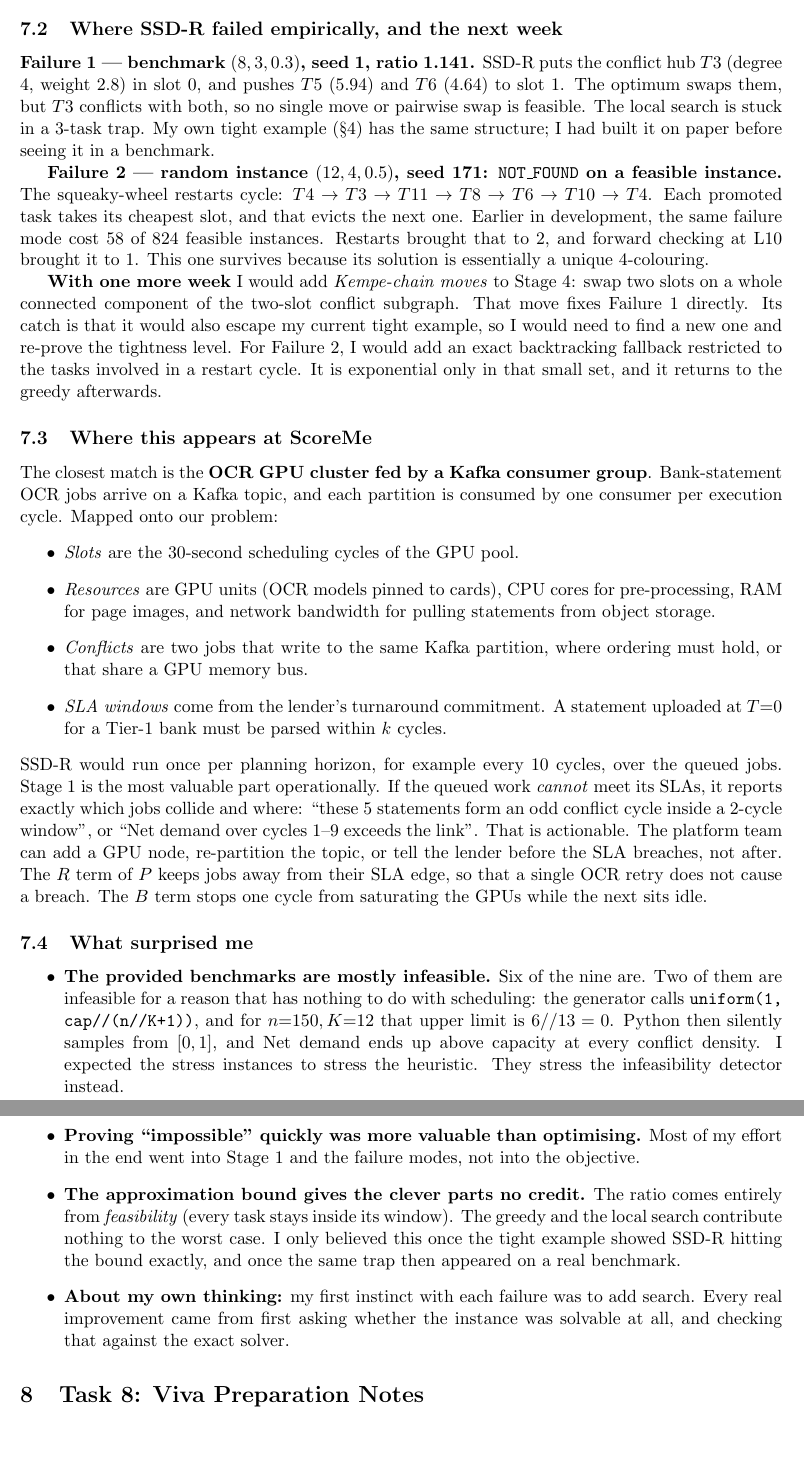
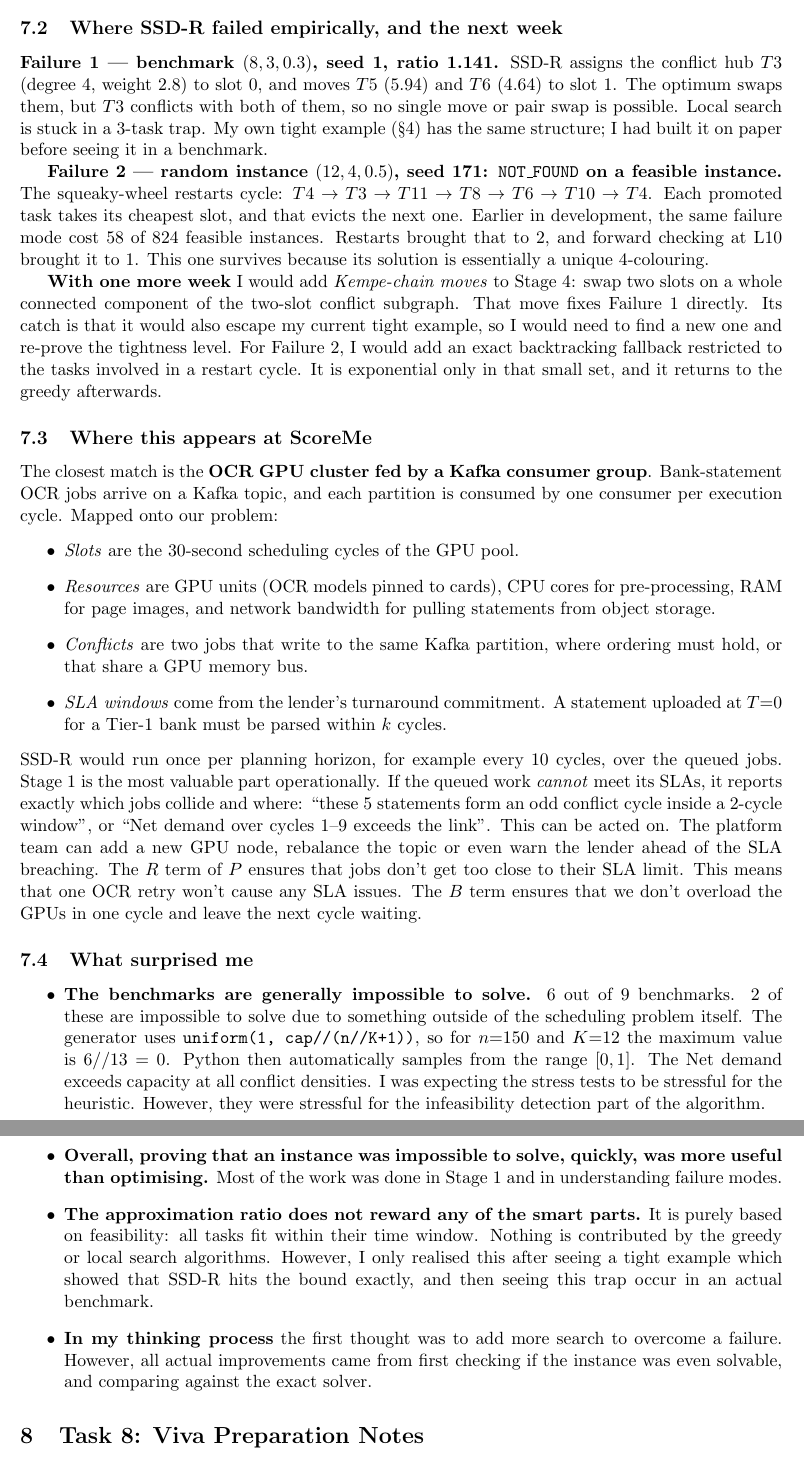
Before and after one commit to lodhiPlayBits/scoreMe, a LaTeX document (report/main.tex, which reads report/sections/t7_journal.tex): two parts of pages 15 and 16 of 17, joined at a grey line, cut so that both start at the same text, the shorter picture padded with empty space. Compiled offline with pdfLaTeX.

Commit message:
docs: personalise design journal (T7)

```diff
--- a/report/sections/t7_journal.tex
+++ b/report/sections/t7_journal.tex
@@ -28,10 +30,10 @@ with a certificate a reviewer can check by hand.
 
 \subsection{Where SSD-R failed empirically, and the next week}
 \textbf{Failure 1 --- benchmark $(8,3,0.3)$, seed 1, ratio 1.141.} SSD-R
-puts the conflict hub $T3$ (degree 4, weight 2.8) in slot 0, and pushes
+assigns the conflict hub $T3$ (degree 4, weight 2.8) to slot 0, and moves
 $T5$ (5.94) and $T6$ (4.64) to slot 1. The optimum swaps them, but $T3$
-conflicts with both, so no single move or pairwise swap is feasible. The
-local search is stuck in a 3-task trap. My own tight example (\S4) has the
+conflicts with both of them, so no single move or pair swap is possible.
+Local search is stuck in a 3-task trap. My own tight example (\S4) has the
 same structure; I had built it on paper before seeing it in a benchmark.
 
 \textbf{Failure 2 --- random instance $(12,4,0.5)$, seed 171:
@@ -71,32 +73,34 @@ over the queued jobs. Stage~1 is the most valuable part operationally. If
 the queued work \emph{cannot} meet its SLAs, it reports exactly which jobs
 collide and where: ``these 5 statements form an odd conflict cycle inside a
 2-cycle window'', or ``Net demand over cycles 1--9 exceeds the link''.
-That is actionable. The platform team can add a GPU node, re-partition the
-topic, or tell the lender before the SLA breaches, not after. The $R$ term
-of $P$ keeps jobs away from their SLA edge, so that a single OCR retry does
-not cause a breach. The $B$ term stops one cycle from saturating the GPUs
-while the next sits idle.
+This can be acted on. The platform team can add a new GPU node, rebalance
+the topic or even warn the lender ahead of the SLA breaching. The $R$ term
+of $P$ ensures that jobs don't get too close to their SLA limit. This means
+that one OCR retry won't cause any SLA issues. The $B$ term ensures that we
+don't overload the GPUs in one cycle and leave the next cycle waiting.
 
 \subsection{What surprised me}
 \begin{itemize}
-\item \textbf{The provided benchmarks are mostly infeasible.} Six of the
-  nine are. Two of them are infeasible for a reason that has nothing to do
-  with scheduling: the generator calls \texttt{uniform(1, cap//(n//K+1))},
-  and for $n{=}150, K{=}12$ that upper limit is $6//13=0$. Python then
-  silently samples from $[0,1]$, and Net demand ends up above capacity at
-  every conflict density. I expected the stress instances to stress the
-  heuristic. They stress the infeasibility detector instead.
-\item \textbf{Proving ``impossible'' quickly was more valuable than
-  optimising.} Most of my effort in the end went into Stage 1 and the
-  failure modes, not into the objective.
-\item \textbf{The approximation bound gives the clever parts no credit.}
-  The ratio comes entirely from \emph{feasibility} (every task stays inside
-  its window). The greedy and the local search contribute nothing to the
-  worst case. I only believed this once the tight example showed SSD-R
-  hitting the bound exactly, and once the same trap then appeared on a
-  real benchmark.
-\item \textbf{About my own thinking:} my first instinct with each failure
-  was to add search. Every real improvement came from first asking whether
-  the instance was solvable at all, and checking that against the exact
-  solver.
+\item \textbf{The benchmarks are generally impossible to solve.} 6 out of
+  9 benchmarks. 2 of these are impossible to solve due to something outside
+  of the scheduling problem itself. The generator uses
+  \texttt{uniform(1, cap//(n//K+1))}, so for $n{=}150$ and $K{=}12$ the
+  maximum value is $6//13=0$. Python then automatically samples from the
+  range $[0,1]$. The Net demand exceeds capacity at all conflict densities.
+  I was expecting the stress tests to be stressful for the heuristic.
+  However, they were stressful for the infeasibility detection part of the
+  algorithm.
+\item \textbf{Overall, proving that an instance was impossible to solve,
+  quickly, was more useful than optimising.} Most of the work was done in
+  Stage 1 and in understanding failure modes.
+\item \textbf{The approximation ratio does not reward any of the smart
+  parts.} It is purely based on feasibility: all tasks fit within their
+  time window. Nothing is contributed by the greedy or local search
+  algorithms. However, I only realised this after seeing a tight example
+  which showed that SSD-R hits the bound exactly, and then seeing this trap
+  occur in an actual benchmark.
+\item \textbf{In my thinking process} the first thought was to add more
+  search to overcome a failure. However, all actual improvements came from
+  first checking if the instance was even solvable, and comparing against
+  the exact solver.
 \end{itemize}
```
Also changed, not shown: report/main.pdf, report/sections/t7_journal.tex (48 more changed lines).
